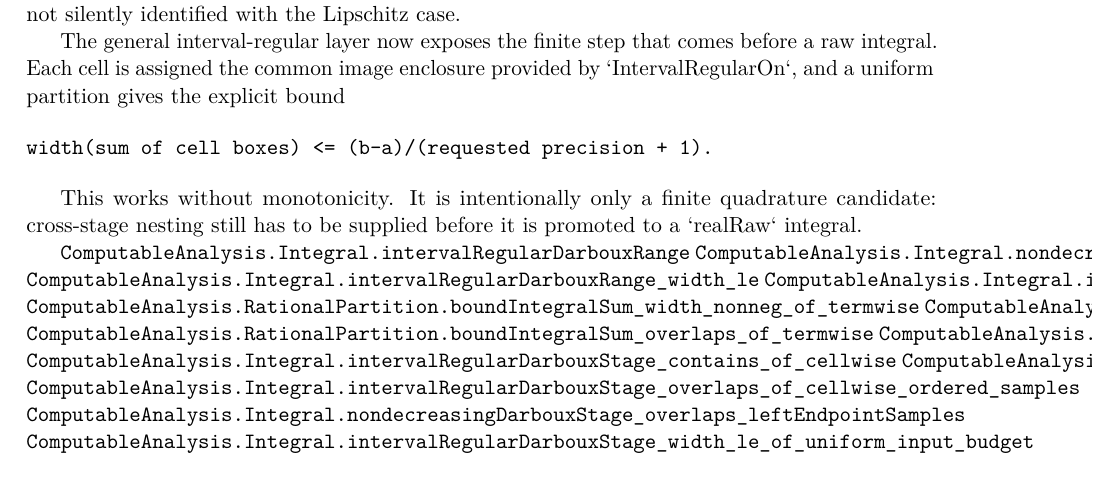
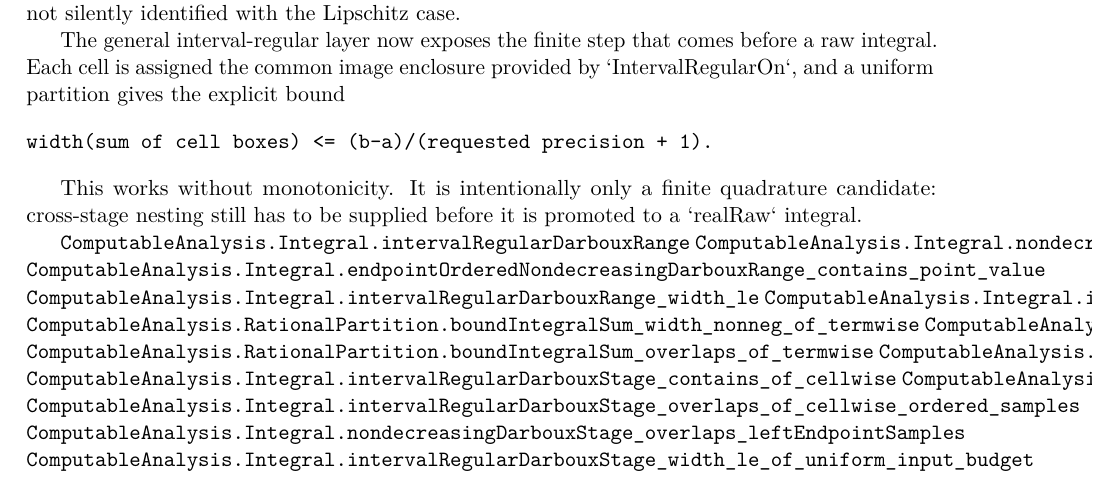
Before and after one commit to liuyao12/computable-analysis, a LaTeX thesis (blueprint/src/web.tex, which reads blueprint/src/03-integrals.tex): part of page 40 of 103, cut so that both start at the same text. Compiled offline with pdfLaTeX.

Commit message:
Prove endpoint ordered Darboux containment

```diff
--- a/blueprint/src/03-integrals.tex
+++ b/blueprint/src/03-integrals.tex
@@ -243,6 +243,7 @@ is promoted to a `realRaw` integral.
 
 \lean{ComputableAnalysis.Integral.intervalRegularDarbouxRange}
 \lean{ComputableAnalysis.Integral.nondecreasingDarbouxRange_overlaps_point_value}
+\lean{ComputableAnalysis.Integral.endpointOrderedNondecreasingDarbouxRange_contains_point_value}
 \lean{ComputableAnalysis.Integral.intervalRegularDarbouxRange_width_le}
 \lean{ComputableAnalysis.Integral.intervalRegularDarbouxStage}
 \lean{ComputableAnalysis.RationalPartition.boundIntegralSum_width_nonneg_of_termwise}
```
Also changed, not shown: 2 other files.
